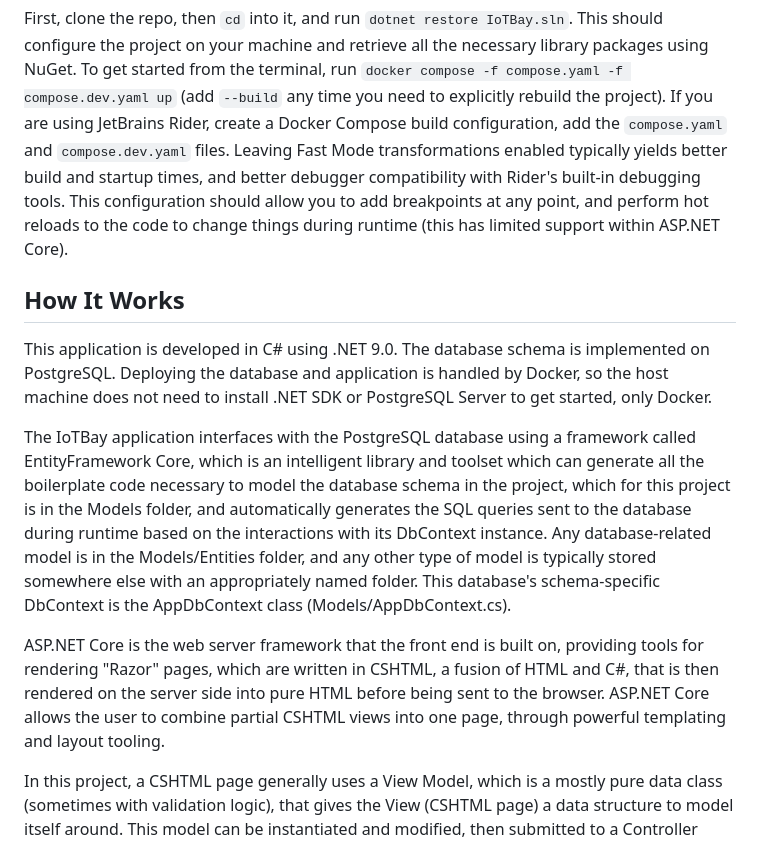
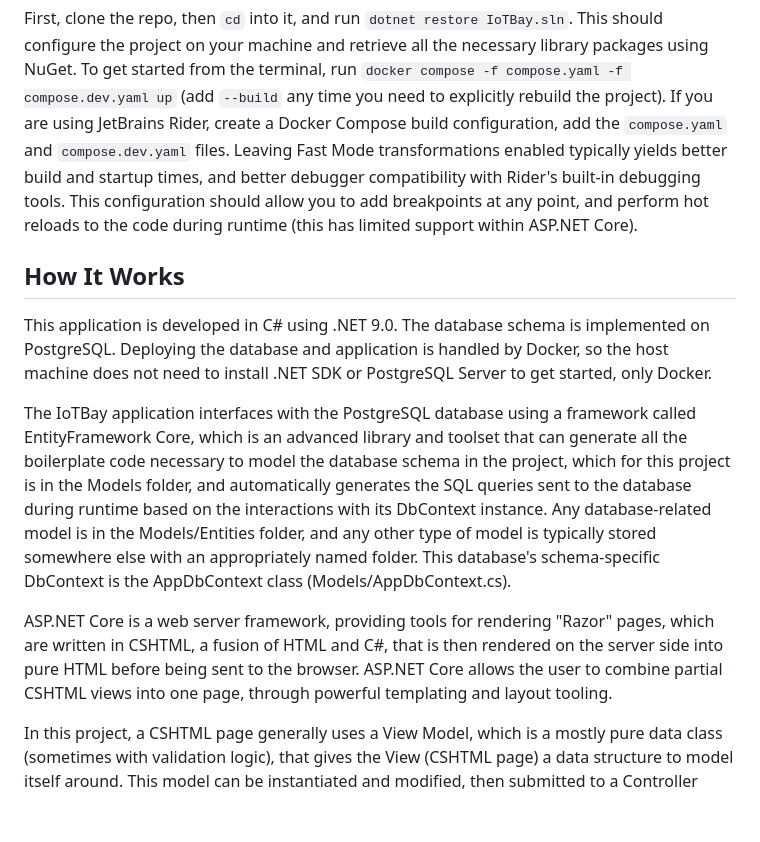
Before and after one commit to Raspberry-Jam/IoTBay, a Markdown page: README.md, the part around the change. Drawn GitHub-style; blank space fills up the shorter version.

Commit message:
Grammar, sentence structure

```diff
--- a/README.md
+++ b/README.md
@@ -31,7 +31,7 @@ machine and retrieve all the necessary library packages using NuGet. To get star
 project). If you are using JetBrains Rider, create a Docker Compose build configuration, add the `compose.yaml` and
 `compose.dev.yaml` files. Leaving Fast Mode transformations enabled typically yields better build and startup times, and
 better debugger compatibility with Rider's built-in debugging tools. This configuration should allow you to add
-breakpoints at any point, and perform hot reloads to the code to change things during runtime (this has limited support
+breakpoints at any point, and perform hot reloads to the code during runtime (this has limited support
 within ASP.NET Core).
 
 ## How It Works
@@ -40,16 +40,15 @@ database and application is handled by Docker, so the host machine does not need
 Server to get started, only Docker.
 
 The IoTBay application interfaces with the PostgreSQL database using a framework called EntityFramework Core, which is
-an intelligent library and toolset which can generate all the boilerplate code necessary to model the database schema in
+an advanced library and toolset that can generate all the boilerplate code necessary to model the database schema in
 the project, which for this project is in the Models folder, and automatically generates the SQL queries sent to the database during runtime based on the interactions
 with its DbContext instance. Any database-related model is in the Models/Entities folder, and any other type of model is
 typically stored somewhere else with an appropriately named folder. This database's schema-specific DbContext is the
 AppDbContext class (Models/AppDbContext.cs).
 
-ASP.NET Core is the web server framework that the front end is built on, providing tools for rendering "Razor" pages,
-which are written in CSHTML, a fusion of HTML and C#, that is then rendered on the server side into pure HTML before
-being sent to the browser. ASP.NET Core allows the user to combine partial CSHTML views into one page, through powerful
-templating and layout tooling.
+ASP.NET Core is a web server framework, providing tools for rendering "Razor" pages, which are written in CSHTML, a
+fusion of HTML and C#, that is then rendered on the server side into pure HTML before being sent to the browser. ASP.NET
+Core allows the user to combine partial CSHTML views into one page, through powerful templating and layout tooling.
 
 In this project, a CSHTML page generally uses a View Model, which is a mostly pure data class (sometimes with validation
 logic), that gives the View (CSHTML page) a data structure to model itself around. This model can be instantiated and
```
